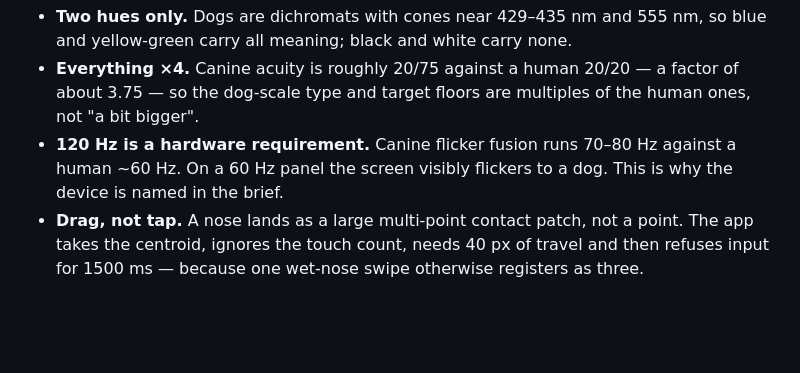
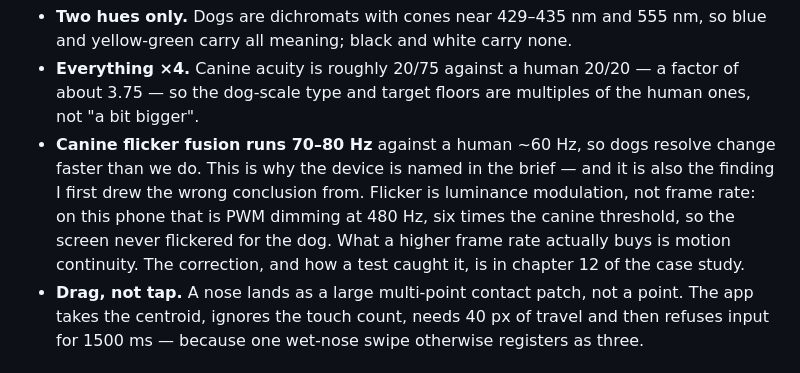
Before and after one commit to Konstancja-Tanjga/Tinder-for-chihuahua, a Markdown page: README.md, the part around the change. Drawn GitHub-style; blank space fills up the shorter version.

```diff
--- a/README.md
+++ b/README.md
@@ -61,9 +61,13 @@ A few of the laws, to show what the research buys you:
 - **Everything ×4.** Canine acuity is roughly 20/75 against a human 20/20 — a
   factor of about 3.75 — so the dog-scale type and target floors are multiples of
   the human ones, not "a bit bigger".
-- **120 Hz is a hardware requirement.** Canine flicker fusion runs 70–80 Hz against
-  a human ~60 Hz. On a 60 Hz panel the screen visibly flickers to a dog. This is
-  why the device is named in the brief.
+- **Canine flicker fusion runs 70–80 Hz** against a human ~60 Hz, so dogs resolve
+  change faster than we do. This is why the device is named in the brief — and it
+  is also the finding I first drew the wrong conclusion from. Flicker is luminance
+  modulation, not frame rate: on this phone that is PWM dimming at 480 Hz, six
+  times the canine threshold, so the screen never flickered for the dog. What a
+  higher frame rate actually buys is motion continuity. The correction, and how a
+  test caught it, is in chapter 12 of the case study.
 - **Drag, not tap.** A nose lands as a large multi-point contact patch, not a
   point. The app takes the centroid, ignores the touch count, needs 40 px of travel
   and then refuses input for 1500 ms — because one wet-nose swipe otherwise
```
Also changed, not shown: docs/case-study/README.md (+48 -0 lines).
